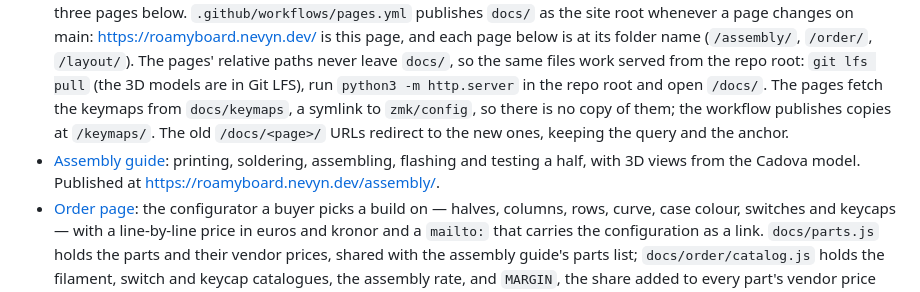
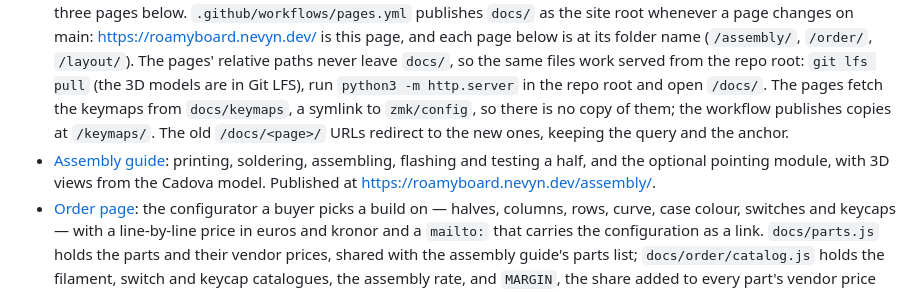
Before and after one commit to nevyn/roamyboard, a Markdown page: docs/index.md, the part around the change. Drawn GitHub-style.

```diff
--- a/docs/index.md
+++ b/docs/index.md
@@ -7,6 +7,6 @@
 - [MIDI](midi.md): the BLE-MIDI service on the central, the MIDI keys and layers, the MIDI view on the right half's display, `roamy-midi` for checking it from a Mac, and the known gaps.
 - [Logging](logging.md): the log backend and backlog on every half, `roamy-log` for reading both halves' logs from a Mac over Bluetooth, levels per log source, the relay through the left half, the log service and its frame format as a contract, security, costs, and the known gaps.
 - [Landing page](index.html): what the Roamyboard is, a hero gallery (photos in `docs/photos`, cropped to 3:2 and stripped of their metadata, and the 3D view of a half; `hero.js` keeps the slide in `?slide=`), photos of the build so far, and links to the three pages below. `.github/workflows/pages.yml` publishes `docs/` as the site root whenever a page changes on main: https://roamyboard.nevyn.dev/ is this page, and each page below is at its folder name (`/assembly/`, `/order/`, `/layout/`). The pages' relative paths never leave `docs/`, so the same files work served from the repo root: `git lfs pull` (the 3D models are in Git LFS), run `python3 -m http.server` in the repo root and open `/docs/`. The pages fetch the keymaps from `docs/keymaps`, a symlink to `zmk/config`, so there is no copy of them; the workflow publishes copies at `/keymaps/`. The old `/docs/<page>/` URLs redirect to the new ones, keeping the query and the anchor.
-- [Assembly guide](assembly/index.html): printing, soldering, assembling, flashing and testing a half, with 3D views from the Cadova model. Published at https://roamyboard.nevyn.dev/assembly/.
+- [Assembly guide](assembly/index.html): printing, soldering, assembling, flashing and testing a half, and the optional pointing module, with 3D views from the Cadova model. Published at https://roamyboard.nevyn.dev/assembly/.
 - [Order page](order/index.html): the configurator a buyer picks a build on — halves, columns, rows, curve, case colour, switches and keycaps — with a line-by-line price in euros and kronor and a `mailto:` that carries the configuration as a link. `docs/parts.js` holds the parts and their vendor prices, shared with the assembly guide's parts list; `docs/order/catalog.js` holds the filament, switch and keycap catalogues, the assembly rate, and `MARGIN`, the share added to every part's vendor price on the bill; `docs/order/geometry.js` ports the case model's arc so the curve shown is the curve the case prints at; `docs/order/keys.js` maps a module position to its keymap column, the same mapping the layout page draws, so the page can letter the keys and paint by key group. Published at https://roamyboard.nevyn.dev/order/. `node --test docs/order/order.test.js` checks the geometry against `case/Case design.md` and that no part reaches the bill unpriced.
 - [Keyboard layout](layout/index.html): the default layout, layer by layer, drawn as two halves of modules with a key module count per half. The page fetches and parses `zmk/config/roamyboard_split.keymap` (through `docs/keymaps`) when it loads, so it has no copy of the layout. Published at https://roamyboard.nevyn.dev/layout/. `node --test docs/layout/keymap.test.js` checks the parser and that every binding in both keymaps has a label.
```
Also changed, not shown: electronics/Pointing module.md (+3 -6 lines).
